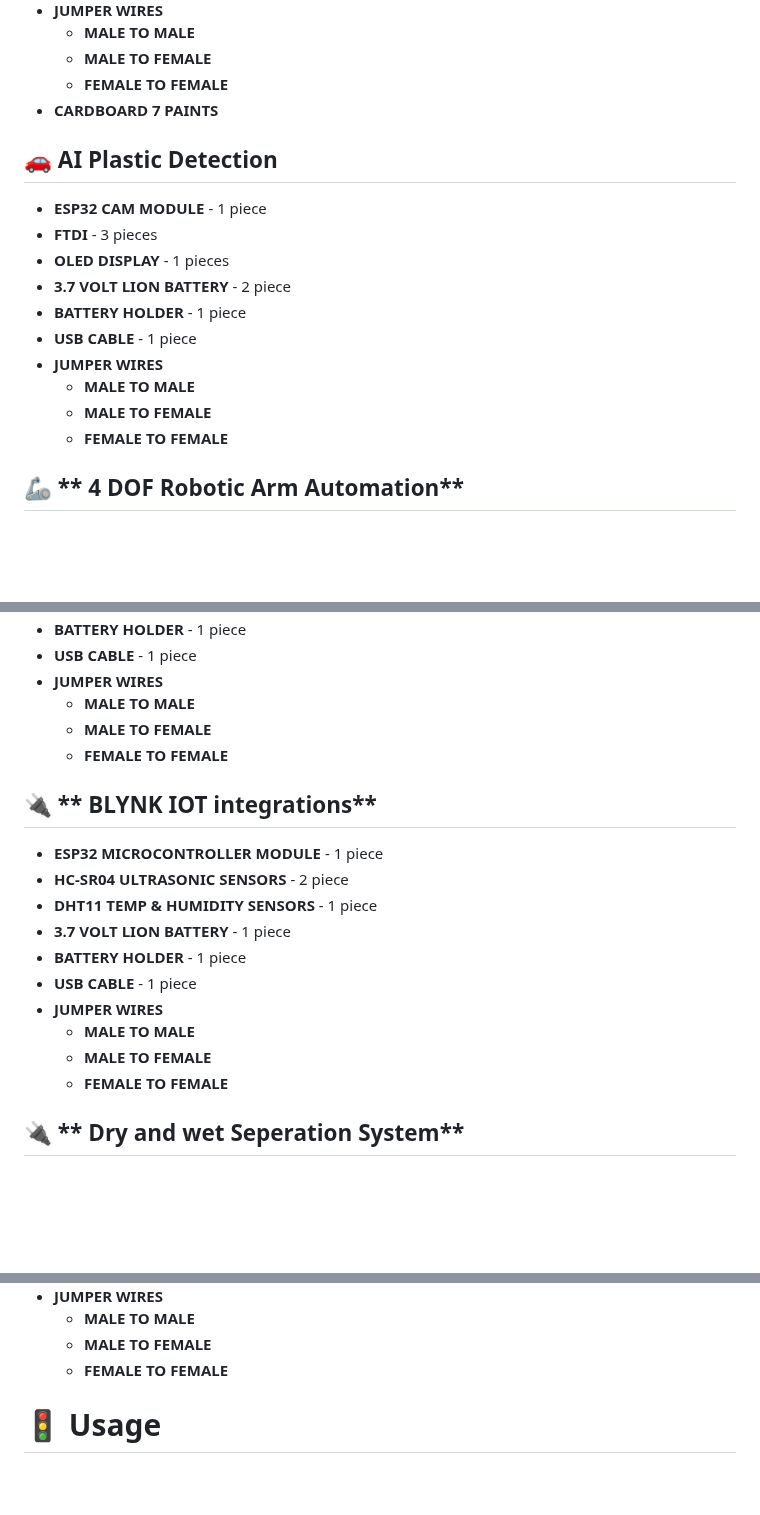
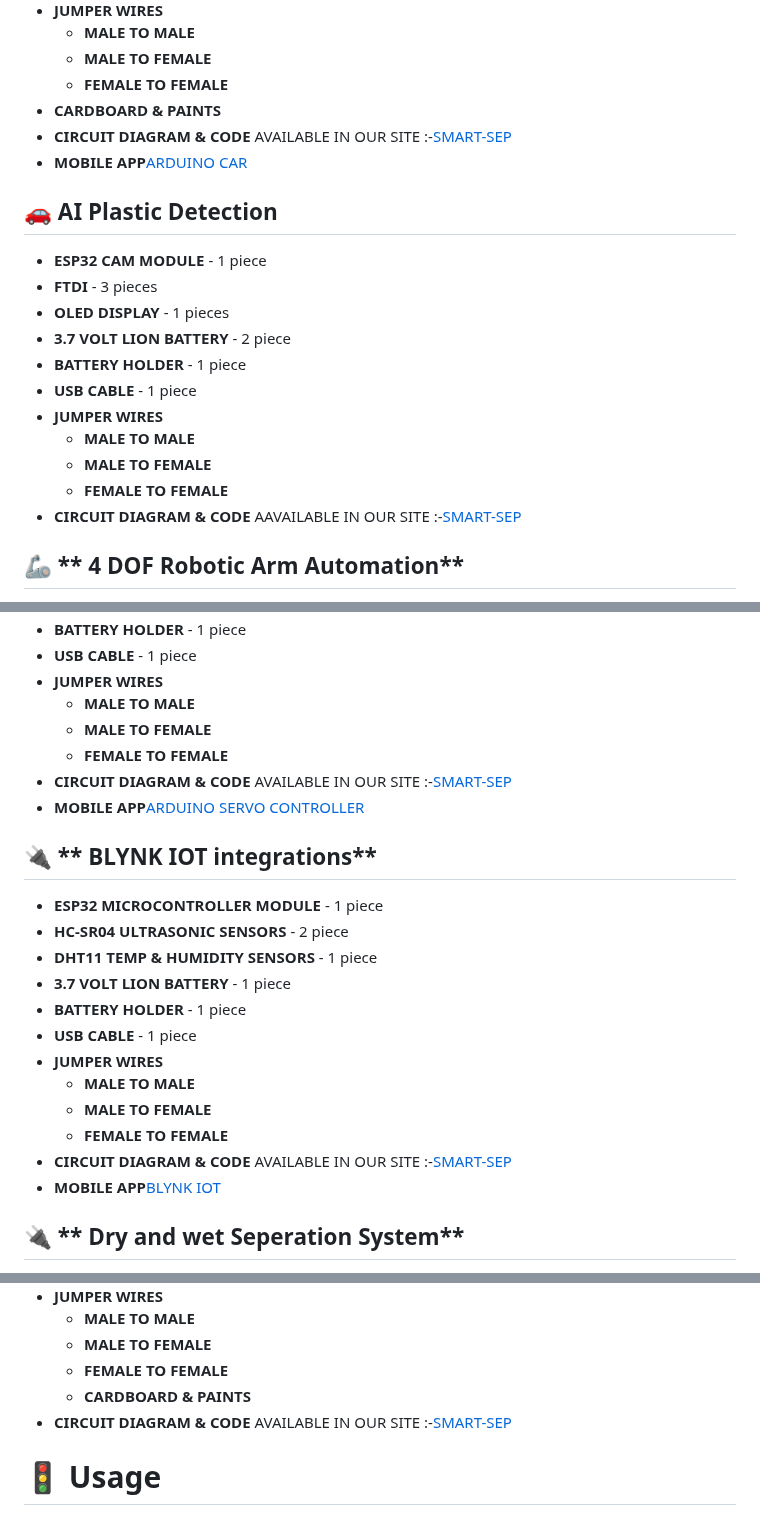
Before and after one commit to InnovativeSumit/SMART-SEP, a Markdown page: README.md, 3 parts joined by grey strips. Rendered like a GitHub page; blank space fills up the shorter version.

```diff
--- a/README.md
+++ b/README.md
@@ -65,7 +65,10 @@ The system’s vehicle base is designed for autonomous navigation within control
   - **MALE TO MALE**
   - **MALE TO FEMALE**
   - **FEMALE TO FEMALE**
-- **CARDBOARD 7 PAINTS**
+- **CARDBOARD & PAINTS**
+- **CIRCUIT DIAGRAM & CODE** AVAILABLE IN OUR SITE :-[SMART-SEP](https://innovativesumit.github.io/SMART-SEP/)
+-  **MOBILE APP**[ARDUINO CAR](https://innovativesumit.github.io/SMART-SEP/)
+
 
 
 ## 🚗 **AI Plastic Detection**
@@ -79,6 +82,8 @@ The system’s vehicle base is designed for autonomous navigation within control
   - **MALE TO MALE**
   - **MALE TO FEMALE**
   - **FEMALE TO FEMALE**
+- **CIRCUIT DIAGRAM & CODE** AAVAILABLE IN OUR SITE :-[SMART-SEP](https://innovativesumit.github.io/SMART-SEP/)
+
 
 ## 🦾 ** 4 DOF Robotic Arm Automation**
 - **Robotic Arm**  - 3D PRINTED
@@ -92,6 +97,8 @@ The system’s vehicle base is designed for autonomous navigation within control
   - **MALE TO MALE**
   - **MALE TO FEMALE**
   - **FEMALE TO FEMALE**
+- **CIRCUIT DIAGRAM & CODE** AVAILABLE IN OUR SITE :-[SMART-SEP](https://innovativesumit.github.io/SMART-SEP/)
+- **MOBILE APP**[ARDUINO SERVO CONTROLLER](https://innovativesumit.github.io/SMART-SEP/)
 
 
 
@@ -106,6 +113,8 @@ The system’s vehicle base is designed for autonomous navigation within control
   - **MALE TO MALE**
   - **MALE TO FEMALE**
   - **FEMALE TO FEMALE**
+- **CIRCUIT DIAGRAM & CODE** AVAILABLE IN OUR SITE :-[SMART-SEP](https://innovativesumit.github.io/SMART-SEP/)
+- **MOBILE APP**[BLYNK IOT](https://innovativesumit.github.io/SMART-SEP/)
 
 
 ## 🔌 ** Dry and wet Seperation System**
@@ -124,6 +133,8 @@ The system’s vehicle base is designed for autonomous navigation within control
   - **MALE TO MALE**
   - **MALE TO FEMALE**
   - **FEMALE TO FEMALE**
+  - **CARDBOARD & PAINTS**
+- **CIRCUIT DIAGRAM & CODE** AVAILABLE IN OUR SITE :-[SMART-SEP](https://innovativesumit.github.io/SMART-SEP/)
 
 
 # 🚦 Usage
```
